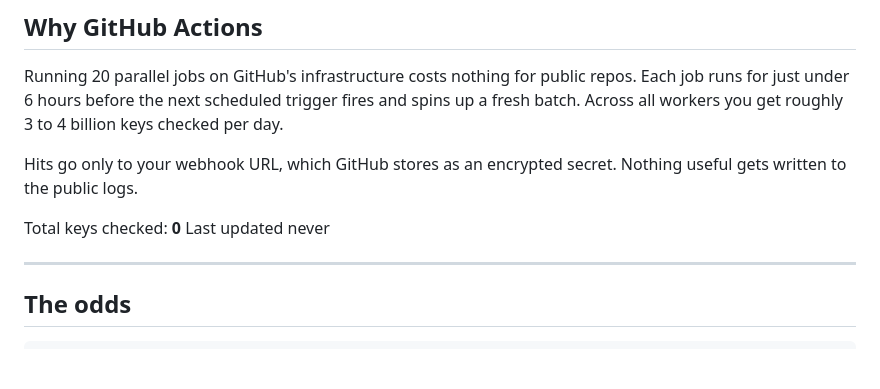
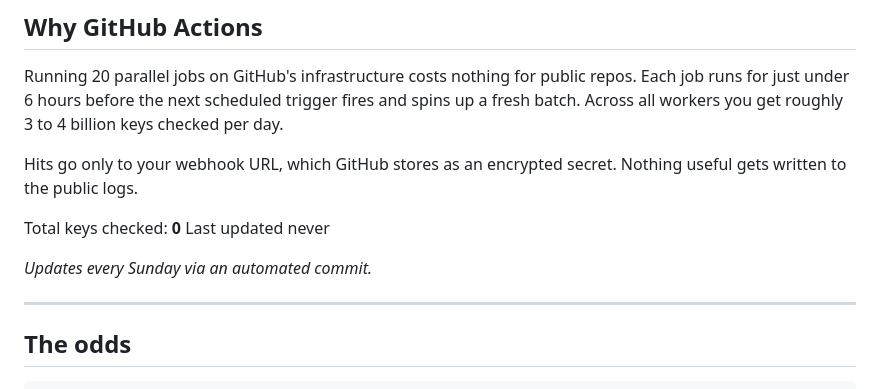
Before and after one commit to MBarc/Satoshi-Guesser, a Markdown page: README.md, the part around the change. Drawn GitHub-style; blank space fills up the shorter version.

Commit message:
Note that stats update every Sunday

```diff
--- a/README.md
+++ b/README.md
@@ -42,6 +42,7 @@ Hits go only to your webhook URL, which GitHub stores as an encrypted secret. No
 Total keys checked: **0**
 Last updated never
 <!-- /STATS -->
+*Updates every Sunday via an automated commit.*
 
 ---
 
```
